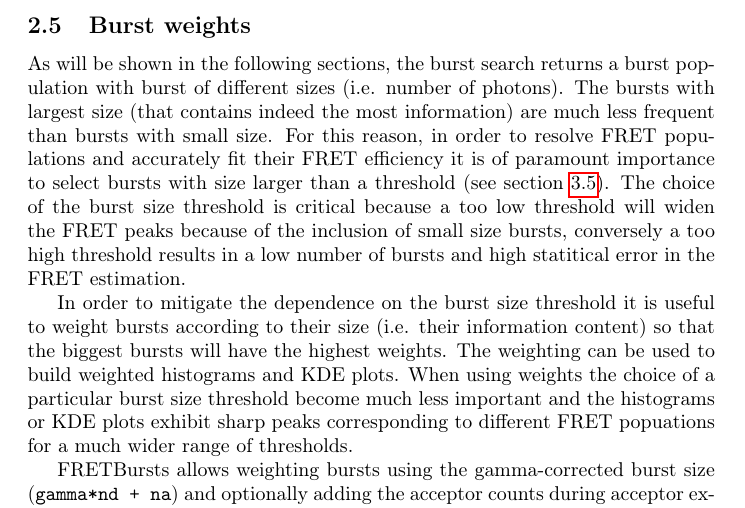
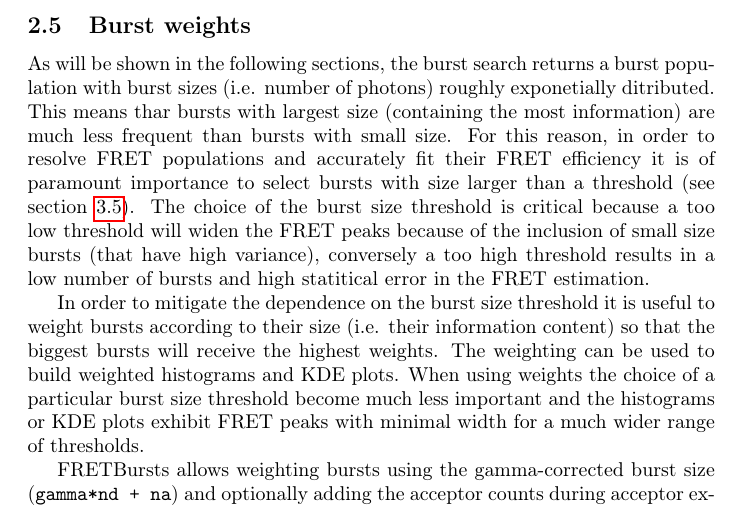
Before and after one commit to tritemio/fretbursts_paper, a LaTeX paper (main.tex, which reads Concepts.tex): part of page 6 of 15, cut so that both start at the same text. Compiled offline with pdfLaTeX.

Commit message:
edited Concepts.tex

```diff
--- a/Concepts.tex
+++ b/Concepts.tex
@@ -179,24 +179,26 @@ section~\ref{sec:burstsel}).
 
 \subsection{Burst weights}
 As will be shown in the following sections, the burst search returns a
-burst population with burst of different sizes (i.e. number of photons).
-The bursts with largest size (that contains indeed the most information)
+burst population with burst sizes (i.e. number of photons) roughly
+exponetially ditributed.
+This means thar bursts with largest size (containing the most information)
 are much less frequent than bursts with small size. For this reason, in order
 to resolve FRET populations and accurately fit their FRET efficiency it is of
 paramount importance to select bursts with size larger than a threshold (see
 section~\ref{sec:burstsel}). The choice of the burst size threshold is
 critical because a too low threshold will widen the FRET peaks because of
-the inclusion of small size bursts, conversely a too high threshold results
-in a low number of bursts and high statitical error in the FRET estimation.
+the inclusion of small size bursts (that have high variance), conversely a too
+high threshold results in a low number of bursts and high statitical error in
+the FRET estimation.
 
 In order to mitigate the dependence on the burst size threshold it is
 useful to weight bursts according to their size (i.e. their
-information content) so that the biggest bursts will have the highest weights.
+information content) so that the biggest bursts will receive the highest
+weights.
 The weighting can be used to build weighted histograms and KDE plots.
 When using weights the choice of a particular burst size threshold become
-much less important and the histograms or KDE plots exhibit sharp
-peaks corresponding to different FRET popuations for a much wider range
-of thresholds.
+much less important and the histograms or KDE plots exhibit FRET peaks with
+minimal width for a much wider range of thresholds.
 
 FRETBursts allows weighting bursts using the gamma-corrected burst size
 (\verb|gamma*nd + na|) and optionally adding the acceptor counts during
```
